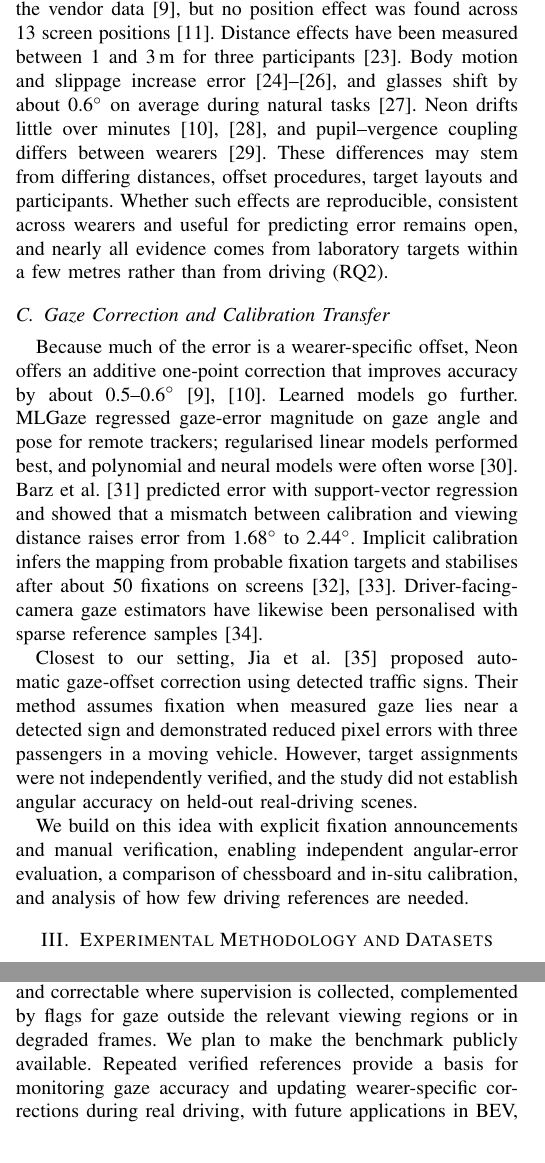
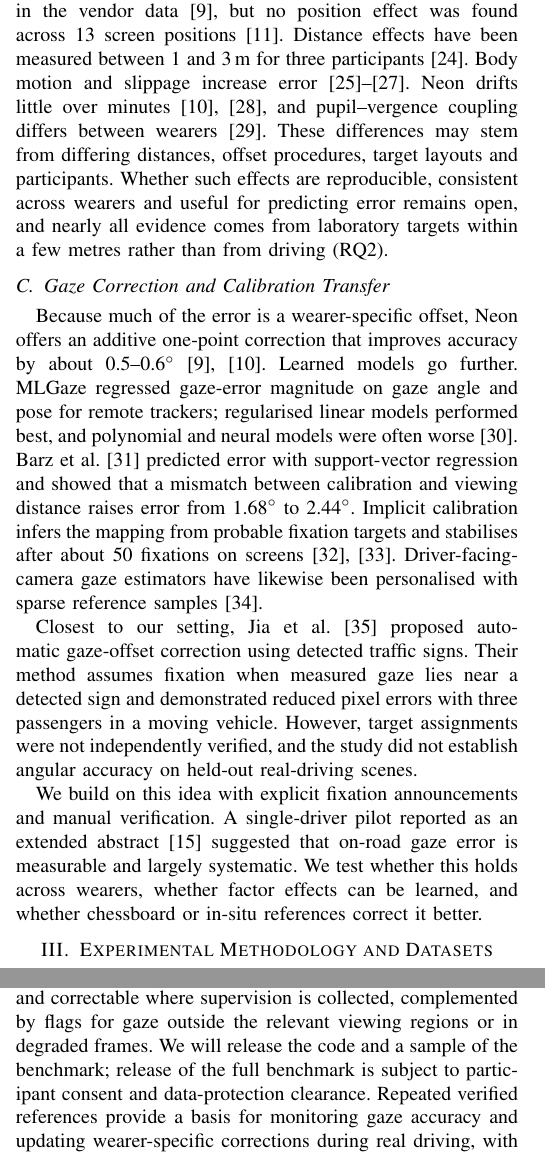
Before and after one commit to PhDWorkspace/iv-2027-gaze-accuracy, a LaTeX paper (main.tex, which reads sections/02_related_work.tex, sections/07_conclusion.tex): two parts of the columns of pages 2 and 6 of 7, joined at a grey line, cut so that both start at the same text. Compiled offline with pdfLaTeX; a missing font is replaced by an installed copy or a similar font; a LaTeX package or settings file that is missing is left out.

Commit message:
Cite the single-driver pilot and add consent and release statements
- Cite the pilot (arXiv:2610.07783) in the third person in the
  introduction and related work, and state what this paper tests beyond it
- Replace the ethics TODO with the informed-consent statement
- State the planned release of code and a benchmark sample
- Sync references.bib from phd-literature be66522
- Trim redundant sentences to stay within seven pages

Co-Authored-By: Claude Fable 5.2 <noreply@anthropic.com>

```diff
--- a/sections/02_related_work.tex
+++ b/sections/02_related_work.tex
@@ -19,9 +19,8 @@ These datasets have enabled important advances, but measured gaze
 is generally used as a supervision label without independently
 establishing its angular accuracy during driving. Previous audits
 identified video misalignment, homography outliers and unsuitable
-gaze intervals~\cite{kotseruba2024dataLimitations,kotseruba2024taskContext}.
-However, these primarily concern data processing and projection,
-not the underlying wearable gaze accuracy. DR(eye)VE included
+gaze intervals~\cite{kotseruba2024dataLimitations,kotseruba2024taskContext},
+which concern data processing rather than wearable gaze accuracy. DR(eye)VE included
 calibration-pattern measurements~\cite{palazzi2019dreyeve},
 while Look Both Ways used the tracker output as a reference
 ~\cite{kasahara2022lookBothWays}. Our work complements these
@@ -48,9 +47,7 @@ data~\cite{baumann2026neonAccuracy}, but no position effect was found
 across 13 screen positions~\cite{alecka2026neon}. Distance effects have
 been measured between 1 and 3\,m for three
 participants~\cite{macinnes2018wearable}. Body motion and slippage increase
-error~\cite{hooge2023robust,onkhar2024evaluating,pettenella2026slippage},
-and glasses shift by about 0.6\dg{} on average during natural
-tasks~\cite{niehorster2026slippage}. Neon drifts little over
+error~\cite{hooge2023robust,onkhar2024evaluating,pettenella2026slippage}. Neon drifts little over
 minutes~\cite{foucher2026neon,nolte2026bestPractices}, and
 pupil--vergence coupling differs between
 wearers~\cite{maquiling2026vergencePupil}. These differences may stem from differing distances, offset
@@ -89,6 +86,8 @@ and the study did not establish angular accuracy on held-out
 real-driving scenes.
 
 We build on this idea with explicit fixation announcements and
-manual verification, enabling independent angular-error
-evaluation, a comparison of chessboard and in-situ calibration,
-and analysis of how few driving references are needed.
+manual verification. A single-driver pilot reported as an extended
+abstract~\cite{engel2026laboratoryToRoad} suggested that on-road
+gaze error is measurable and largely systematic. We test whether
+this holds across wearers, whether factor effects can be learned,
+and whether chessboard or in-situ references correct it better.
--- a/sections/07_conclusion.tex
+++ b/sections/07_conclusion.tex
@@ -30,8 +30,9 @@ target size.
 Verified physical targets thus make gaze error measurable and
 correctable where supervision is collected, complemented by
 flags for gaze outside the relevant viewing regions or in
-degraded frames. We plan to make the benchmark publicly
-available. Repeated verified references provide a basis for
+degraded frames. We will release the code and a sample of
+the benchmark; release of the full benchmark is subject to
+participant consent and data-protection clearance. Repeated verified references provide a basis for
 monitoring gaze accuracy and updating wearer-specific corrections
 during real driving, with future
 applications in BEV, graph-based reasoning and world models.
```
Also changed, not shown: references.bib (+11 -0 lines), sections/01_introduction.tex (+1 -1 lines), sections/03b_driving_dataset.tex (+1 -3 lines), sections/03d_analysis.tex (+1 -2 lines), sections/04_real_world.tex (+4 -5 lines), sections/05_controlled.tex (+1 -2 lines).
